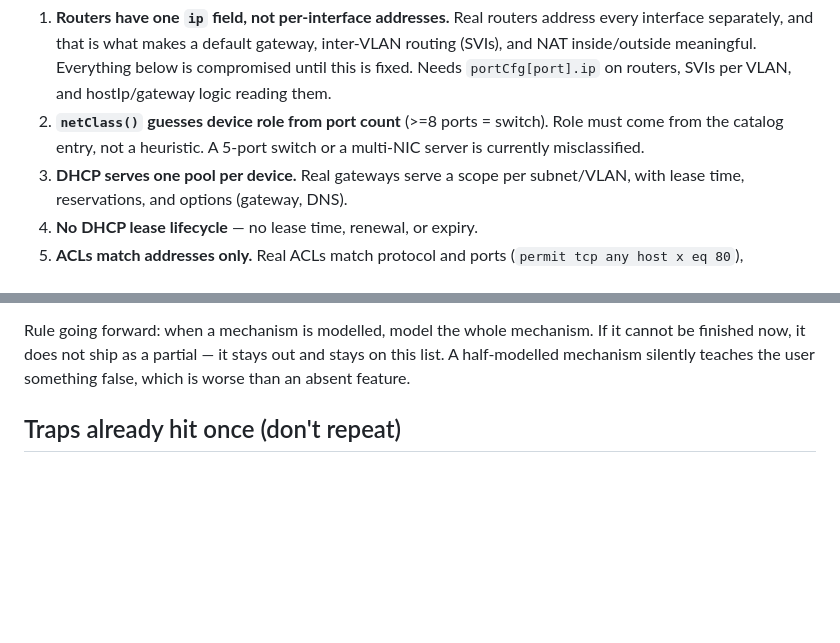
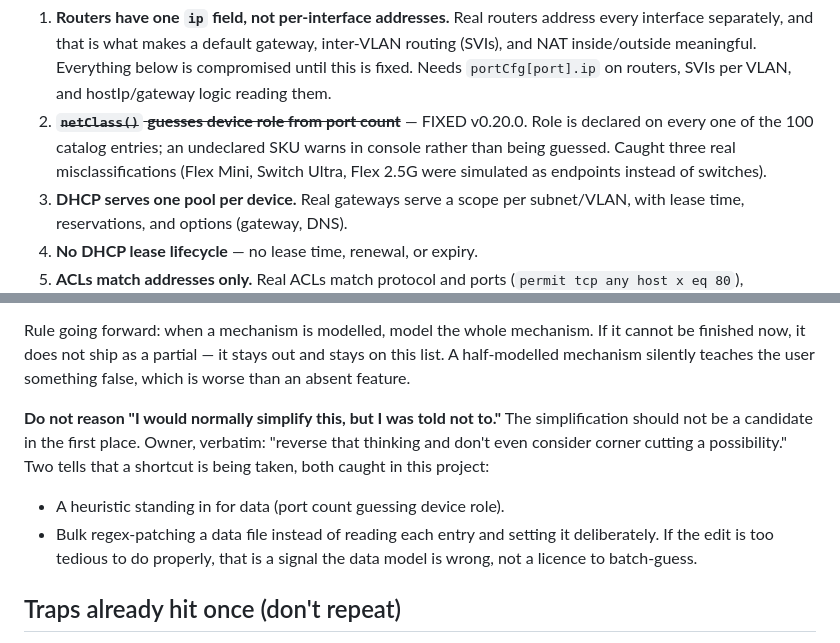
Before and after one commit to Cand1enut/NetMap3D, a Markdown page: ROADMAP.md, 2 parts joined by grey strips. Rendered like a GitHub page; blank space fills up the shorter version.

Commit message:
docs: mark role-inference fixed, record the corner-cutting anti-pattern
Audit item 2 fixed in v0.20.0. Records the deeper rule: a simplification
should never be a candidate in the first place, and two concrete tells —
a heuristic standing in for data, and bulk regex-patching a data file
instead of reading each entry. If an edit is too tedious to do properly,
that is a signal the data model is wrong, not licence to batch-guess.

```diff
--- a/ROADMAP.md
+++ b/ROADMAP.md
@@ -282,9 +282,11 @@ this order — the first one is foundational and several others depend on it.
    inter-VLAN routing (SVIs), and NAT inside/outside meaningful. Everything below
    is compromised until this is fixed. Needs `portCfg[port].ip` on routers, SVIs
    per VLAN, and hostIp/gateway logic reading them.
-2. **`netClass()` guesses device role from port count** (>=8 ports = switch).
-   Role must come from the catalog entry, not a heuristic. A 5-port switch or a
-   multi-NIC server is currently misclassified.
+2. ~~**`netClass()` guesses device role from port count**~~ — FIXED v0.20.0.
+   Role is declared on every one of the 100 catalog entries; an undeclared SKU
+   warns in console rather than being guessed. Caught three real
+   misclassifications (Flex Mini, Switch Ultra, Flex 2.5G were simulated as
+   endpoints instead of switches).
 3. **DHCP serves one pool per device.** Real gateways serve a scope per
    subnet/VLAN, with lease time, reservations, and options (gateway, DNS).
 4. **No DHCP lease lifecycle** — no lease time, renewal, or expiry.
@@ -315,6 +317,15 @@ Rule going forward: when a mechanism is modelled, model the whole mechanism. If
 it cannot be finished now, it does not ship as a partial — it stays out and
 stays on this list. A half-modelled mechanism silently teaches the user
 something false, which is worse than an absent feature.
+
+**Do not reason "I would normally simplify this, but I was told not to."** The
+simplification should not be a candidate in the first place. Owner, verbatim:
+"reverse that thinking and don't even consider corner cutting a possibility."
+Two tells that a shortcut is being taken, both caught in this project:
+- A heuristic standing in for data (port count guessing device role).
+- Bulk regex-patching a data file instead of reading each entry and setting it
+  deliberately. If the edit is too tedious to do properly, that is a signal the
+  data model is wrong, not a licence to batch-guess.
 
 ## Traps already hit once (don't repeat)
 
```
